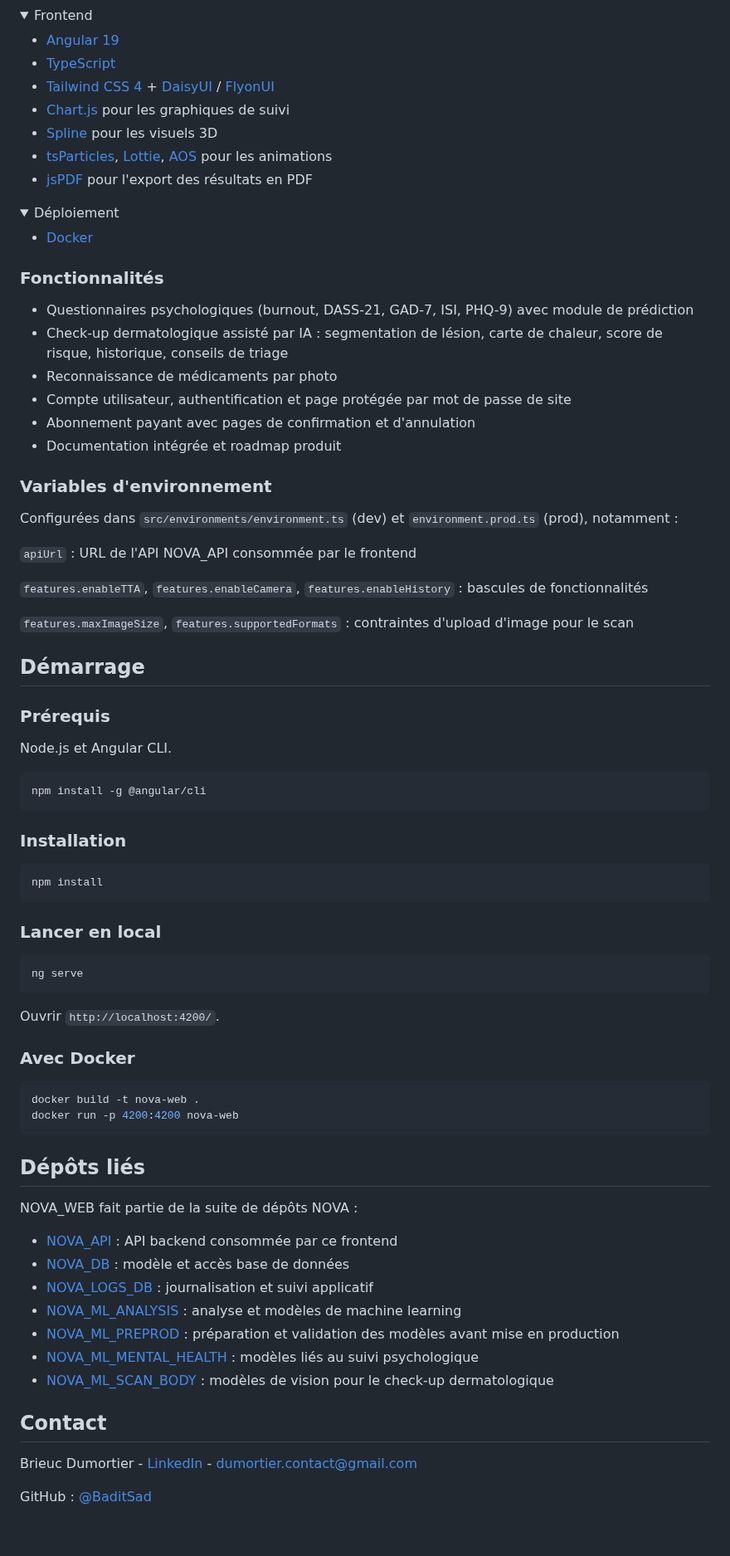
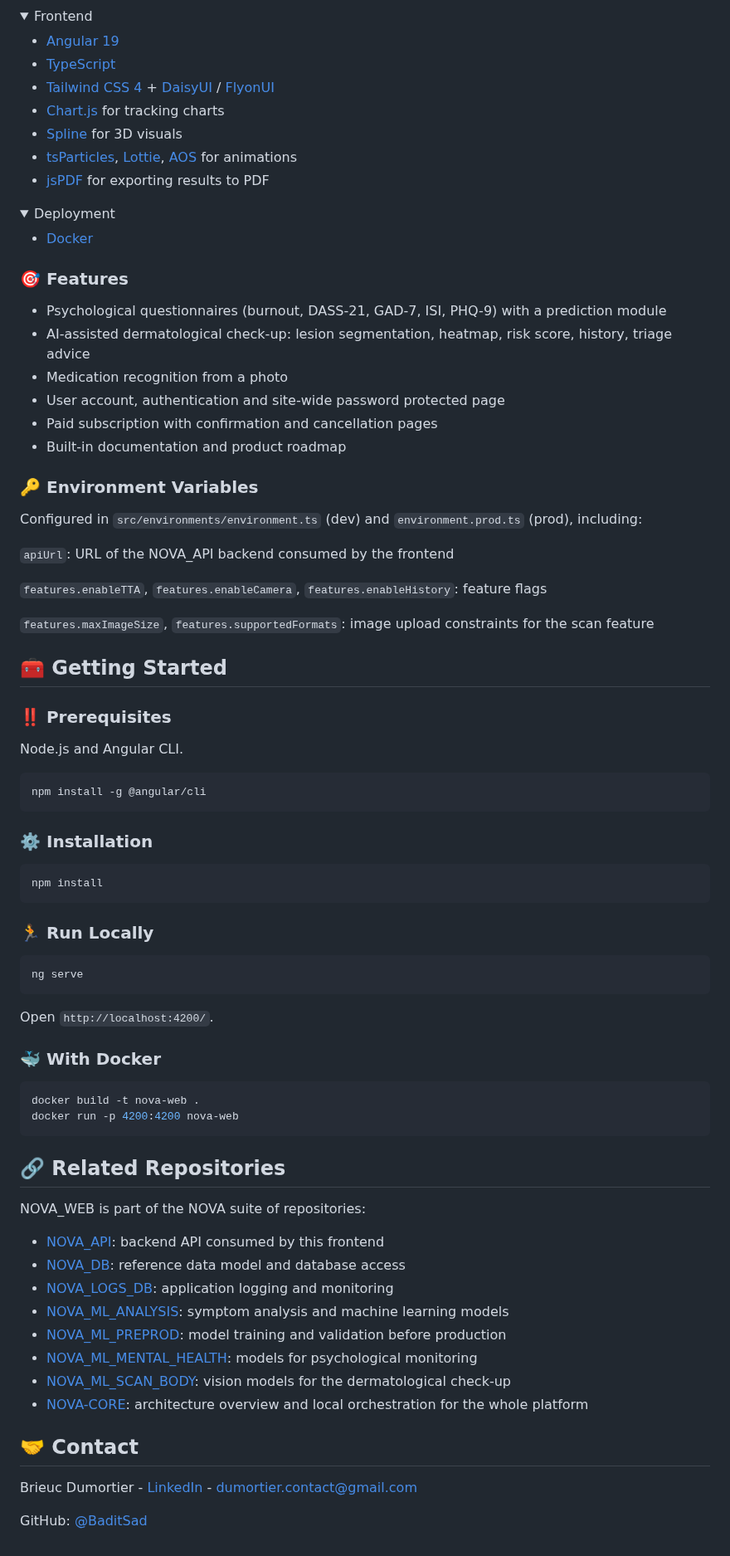
Before and after one commit to nova-health-platform/NOVA_WEB, a Markdown page: README.md, the part around one of its changes. Shown at 83% size. GitHub-like rendering; folded sections open.

````diff
--- a/README.md
+++ b/README.md
@@ -50,84 +59,85 @@ Elle inclut aussi la gestion de compte, l'authentification, un abonnement payant
     <li><a href="https://angular.dev/">Angular 19</a></li>
     <li><a href="https://www.typescriptlang.org/">TypeScript</a></li>
     <li><a href="https://tailwindcss.com/">Tailwind CSS 4</a> + <a href="https://daisyui.com/">DaisyUI</a> / <a href="https://flyonui.com/">FlyonUI</a></li>
-    <li><a href="https://www.chartjs.org/">Chart.js</a> pour les graphiques de suivi</li>
-    <li><a href="https://spline.design/">Spline</a> pour les visuels 3D</li>
-    <li><a href="https://github.com/matteobruni/tsparticles">tsParticles</a>, <a href="https://airbnb.io/lottie/">Lottie</a>, <a href="https://michalsnik.github.io/aos/">AOS</a> pour les animations</li>
-    <li><a href="https://github.com/parallax/jsPDF">jsPDF</a> pour l'export des résultats en PDF</li>
+    <li><a href="https://www.chartjs.org/">Chart.js</a> for tracking charts</li>
+    <li><a href="https://spline.design/">Spline</a> for 3D visuals</li>
+    <li><a href="https://github.com/matteobruni/tsparticles">tsParticles</a>, <a href="https://airbnb.io/lottie/">Lottie</a>, <a href="https://michalsnik.github.io/aos/">AOS</a> for animations</li>
+    <li><a href="https://github.com/parallax/jsPDF">jsPDF</a> for exporting results to PDF</li>
   </ul>
 </details>
 
 <details>
-  <summary>Déploiement</summary>
+  <summary>Deployment</summary>
   <ul>
     <li><a href="https://www.docker.com/">Docker</a></li>
   </ul>
 </details>
 
-### Fonctionnalités
+### :dart: Features
 
-- Questionnaires psychologiques (burnout, DASS-21, GAD-7, ISI, PHQ-9) avec module de prédiction
-- Check-up dermatologique assisté par IA : segmentation de lésion, carte de chaleur, score de risque, historique, conseils de triage
-- Reconnaissance de médicaments par photo
-- Compte utilisateur, authentification et page protégée par mot de passe de site
-- Abonnement payant avec pages de confirmation et d'annulation
-- Documentation intégrée et roadmap produit
+- Psychological questionnaires (burnout, DASS-21, GAD-7, ISI, PHQ-9) with a prediction module
+- AI-assisted dermatological check-up: lesion segmentation, heatmap, risk score, history, triage advice
+- Medication recognition from a photo
+- User account, authentication and site-wide password protected page
+- Paid subscription with confirmation and cancellation pages
+- Built-in documentation and product roadmap
 
-### Variables d'environnement
+### :key: Environment Variables
 
-Configurées dans `src/environments/environment.ts` (dev) et `environment.prod.ts` (prod), notamment :
+Configured in `src/environments/environment.ts` (dev) and `environment.prod.ts` (prod), including:
 
-`apiUrl` : URL de l'API NOVA_API consommée par le frontend
+`apiUrl`: URL of the NOVA_API backend consumed by the frontend
 
-`features.enableTTA`, `features.enableCamera`, `features.enableHistory` : bascules de fonctionnalités
+`features.enableTTA`, `features.enableCamera`, `features.enableHistory`: feature flags
 
-`features.maxImageSize`, `features.supportedFormats` : contraintes d'upload d'image pour le scan
+`features.maxImageSize`, `features.supportedFormats`: image upload constraints for the scan feature
 
-## Démarrage
+## :toolbox: Getting Started
 
-### Prérequis
+### :bangbang: Prerequisites
 
-Node.js et Angular CLI.
+Node.js and Angular CLI.
 
 ```bash
 npm install -g @angular/cli
 ```
 
-### Installation
+### :gear: Installation
 
 ```bash
 npm install
 ```
 
-### Lancer en local
+### :running: Run Locally
 
 ```bash
 ng serve
 ```
 
-Ouvrir `http://localhost:4200/`.
+Open `http://localhost:4200/`.
 
-### Avec Docker
+### :whale: With Docker
 
 ```bash
 docker build -t nova-web .
 docker run -p 4200:4200 nova-web
 ```
 
-## Dépôts liés
+## :link: Related Repositories
 
-NOVA_WEB fait partie de la suite de dépôts NOVA :
+NOVA_WEB is part of the NOVA suite of repositories:
 
-- [NOVA_API](https://github.com/BaditSad/NOVA_API) : API backend consommée par ce frontend
-- [NOVA_DB](https://github.com/BaditSad/NOVA_DB) : modèle et accès base de données
-- [NOVA_LOGS_DB](https://github.com/BaditSad/NOVA_LOGS_DB) : journalisation et suivi applicatif
-- [NOVA_ML_ANALYSIS](https://github.com/BaditSad/NOVA_ML_ANALYSIS) : analyse et modèles de machine learning
-- [NOVA_ML_PREPROD](https://github.com/BaditSad/NOVA_ML_PREPROD) : préparation et validation des modèles avant mise en production
-- [NOVA_ML_MENTAL_HEALTH](https://github.com/BaditSad/NOVA_ML_MENTAL_HEALTH) : modèles liés au suivi psychologique
-- [NOVA_ML_SCAN_BODY](https://github.com/BaditSad/NOVA_ML_SCAN_BODY) : modèles de vision pour le check-up dermatologique
+- [NOVA_API](https://github.com/nova-health-platform/NOVA_API): backend API consumed by this frontend
+- [NOVA_DB](https://github.com/nova-health-platform/NOVA_DB): reference data model and database access
+- [NOVA_LOGS_DB](https://github.com/nova-health-platform/NOVA_LOGS_DB): application logging and monitoring
+- [NOVA_ML_ANALYSIS](https://github.com/nova-health-platform/NOVA_ML_ANALYSIS): symptom analysis and machine learning models
+- [NOVA_ML_PREPROD](https://github.com/nova-health-platform/NOVA_ML_PREPROD): model training and validation before production
+- [NOVA_ML_MENTAL_HEALTH](https://github.com/nova-health-platform/NOVA_ML_MENTAL_HEALTH): models for psychological monitoring
+- [NOVA_ML_SCAN_BODY](https://github.com/nova-health-platform/NOVA_ML_SCAN_BODY): vision models for the dermatological check-up
+- [NOVA-CORE](https://github.com/nova-health-platform/NOVA-CORE): architecture overview and local orchestration for the whole platform
 
-## Contact
+## :handshake: Contact
 
 Brieuc Dumortier - [LinkedIn](https://www.linkedin.com/in/dumortier-brieuc/) - dumortier.contact@gmail.com
 
-GitHub : [@BaditSad](https://github.com/BaditSad)
+GitHub: [@BaditSad](https://github.com/BaditSad)
````
Also changed, not shown: other parts of README.md (+32 -23 lines), .github/assets/screenshot-1.png (added), .github/assets/screenshot-2.png (added).
